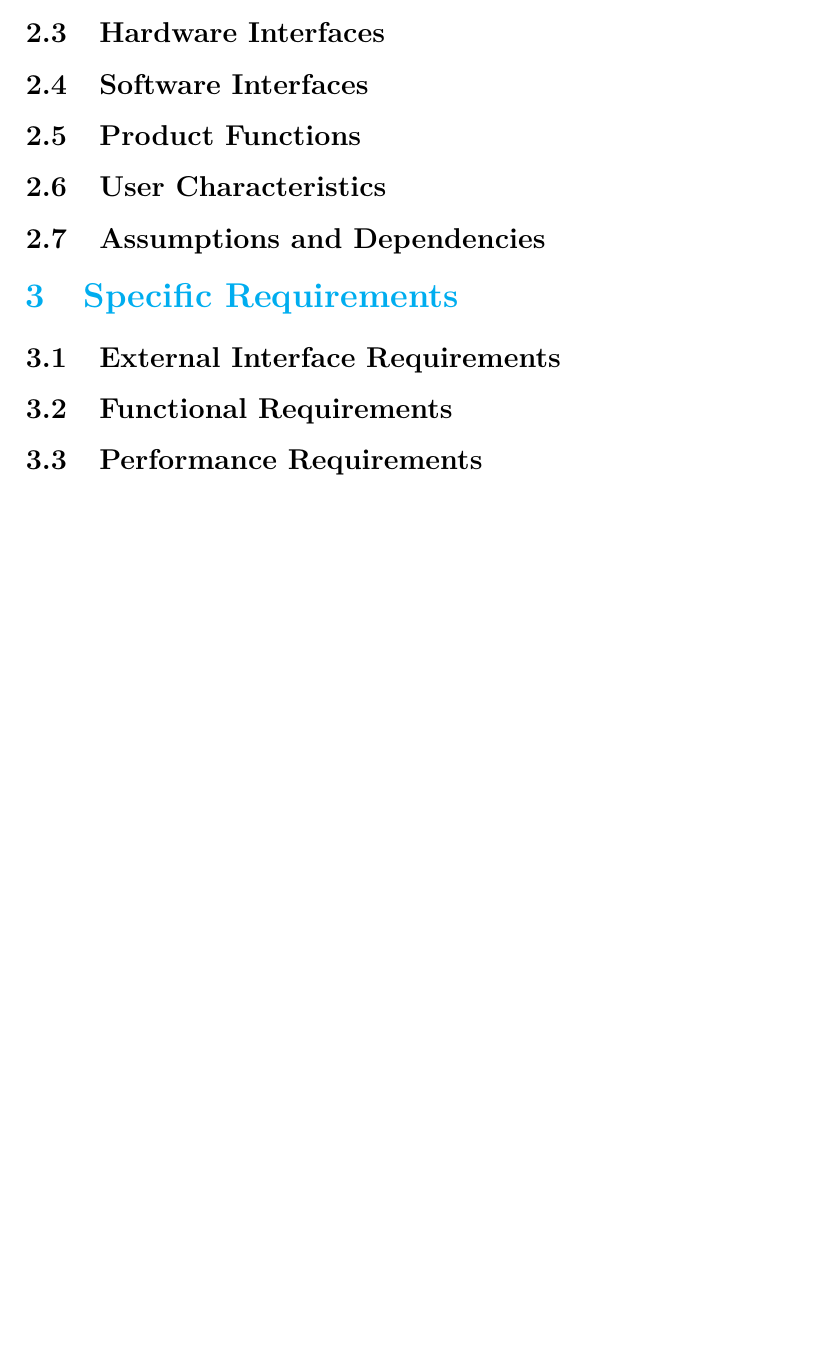
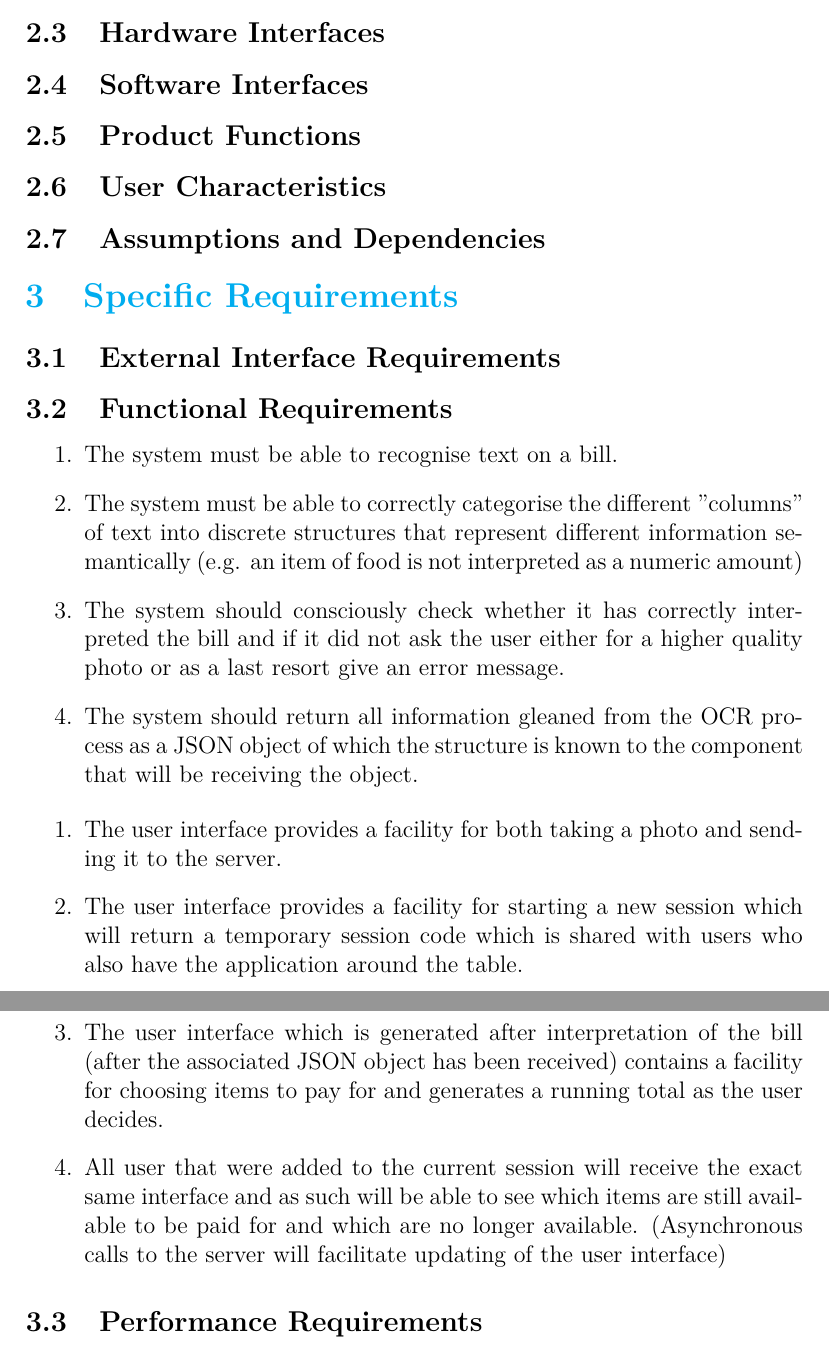
Before and after one commit to perrymatthew/Brute-Force, a LaTeX document (SRS-template.tex): part of page 5 of 5 before the commit and two parts of pages 5 and 6 of 6 after it, the two joined at a grey line, cut so that both start at the same text, the shorter picture padded with empty space. Compiled offline with pdfLaTeX.

Commit message:
Update SRS-template.tex

```diff
--- a/SRS-template.tex
+++ b/SRS-template.tex
@@ -77,6 +77,20 @@ The goal of this document is to define a clear project scope that will be used t
 
 	\subsection{Functional Requirements}
 
+		\begin{enumerate}
+				\item The system must be able to recognise text on a bill.
+				\item The system must be able to correctly categorise the different "columns" of text into discrete structures that represent different information semantically (e.g. an item of food is not interpreted as a numeric amount)
+				\item The system should consciously check whether it has correctly interpreted the bill and if it did not ask the user either for a higher quality photo or as a last resort give an error message.
+				\item The system should return all information gleaned from the OCR process as a JSON object of which the structure is known to the component that will be receiving the object.
+			\end{enumerate}
+
+			\begin{enumerate}
+				\item The user interface provides a facility for both taking a photo and sending it to the server.
+				\item The user interface provides a facility for starting a new session which will return a temporary session code which is shared with users who also have the application around the table.
+				\item The user interface which is generated after interpretation of the bill (after the associated JSON object has been received) contains a  facility for choosing items to pay for and generates a running total as the user decides.
+				\item All user that were added to the current session will receive the exact same interface and as such will be able to see which items are still available to be paid for and which are no longer available. (Asynchronous calls to the server will facilitate updating of the user interface)
+			\end{enumerate}
+
 	\subsection{Performance Requirements}
 
 	\subsection{Design Constraints}
```
